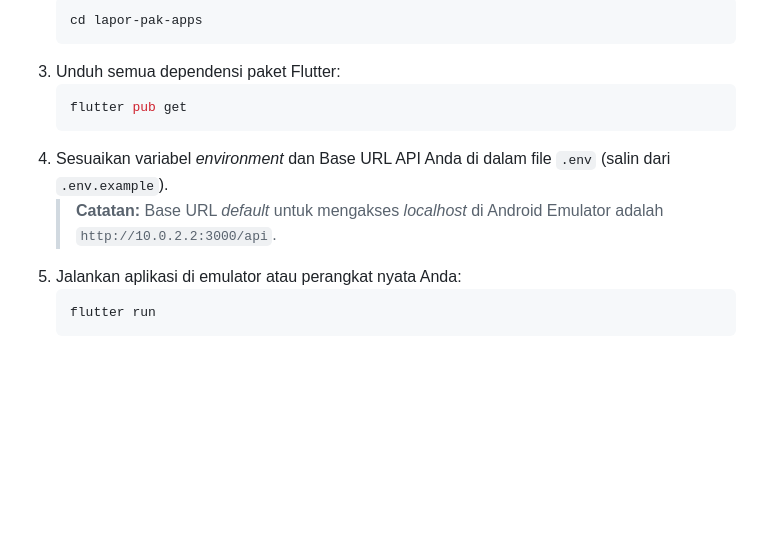
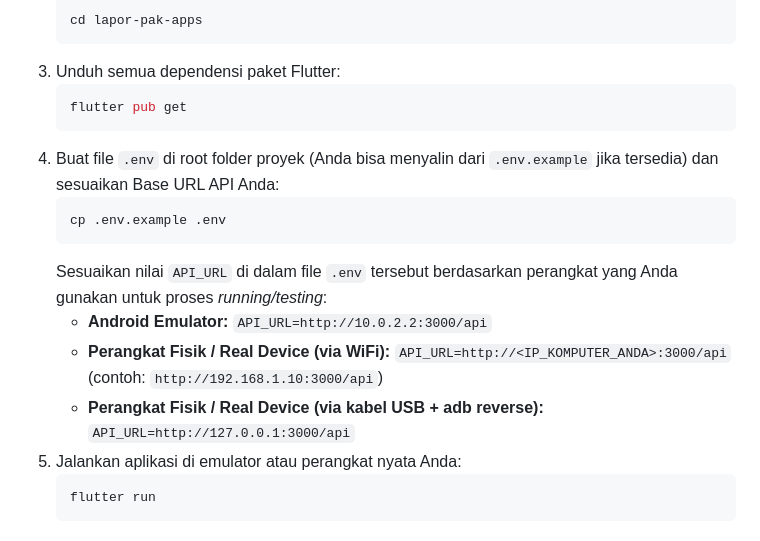
Before and after one commit to Universitas-Cakrawala/lapor-pak-apps, a Markdown page: README.md, the part around the change. GitHub-like rendering; blank space fills up the shorter version.

````diff
--- a/README.md
+++ b/README.md
@@ -48,8 +48,14 @@ Aplikasi ini mengadopsi standar industri modern untuk pengembangan Flutter:
    ```bash
    flutter pub get
    ```
-4. Sesuaikan variabel *environment* dan Base URL API Anda di dalam file `.env` (salin dari `.env.example`).
-   > **Catatan:** Base URL *default* untuk mengakses *localhost* di Android Emulator adalah `http://10.0.2.2:3000/api`.
+4. Buat file `.env` di root folder proyek (Anda bisa menyalin dari `.env.example` jika tersedia) dan sesuaikan Base URL API Anda:
+   ```bash
+   cp .env.example .env
+   ```
+   Sesuaikan nilai `API_URL` di dalam file `.env` tersebut berdasarkan perangkat yang Anda gunakan untuk proses *running/testing*:
+   - **Android Emulator:** `API_URL=http://10.0.2.2:3000/api`
+   - **Perangkat Fisik / Real Device (via WiFi):** `API_URL=http://<IP_KOMPUTER_ANDA>:3000/api` (contoh: `http://192.168.1.10:3000/api`)
+   - **Perangkat Fisik / Real Device (via kabel USB + adb reverse):** `API_URL=http://127.0.0.1:3000/api`
 5. Jalankan aplikasi di emulator atau perangkat nyata Anda:
    ```bash
    flutter run
````
